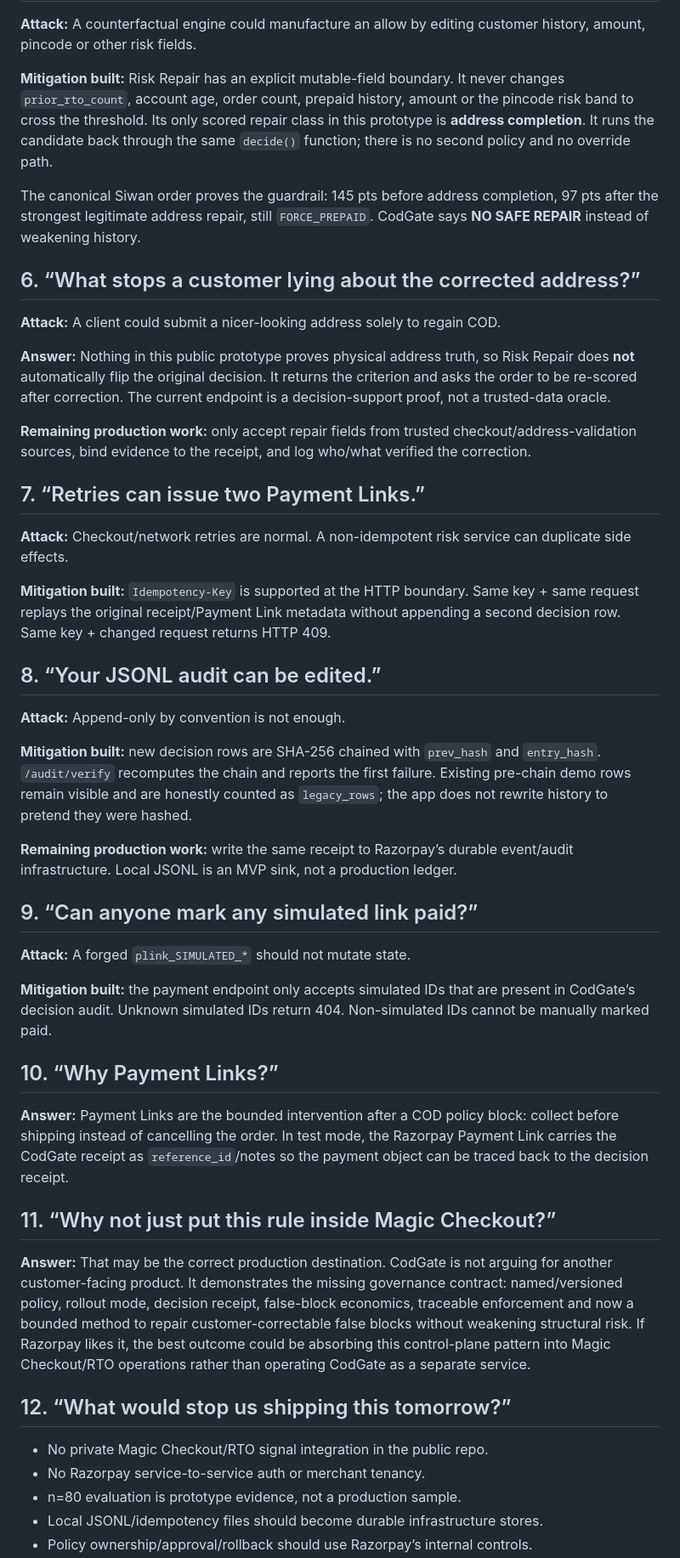
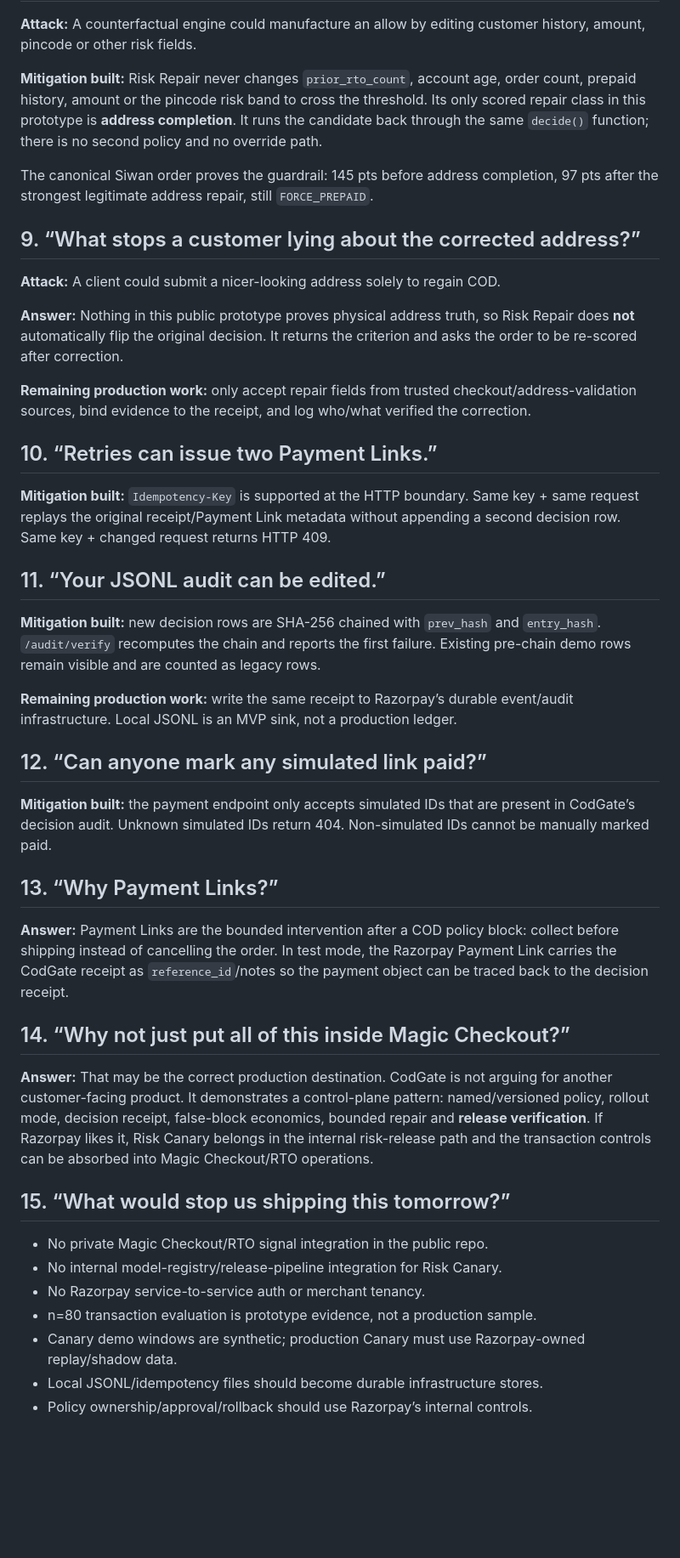
Before and after one commit to Akshu1245/codgate, a Markdown page: docs/JUDGE_REDTEAM.md, the part around one of its changes. Shown at 85% size. Rendered like a GitHub page; blank space fills up the shorter version.

Commit message:
Red-team direct Razorpay release value

```diff
--- a/docs/JUDGE_REDTEAM.md
+++ b/docs/JUDGE_REDTEAM.md
@@ -40,50 +60,46 @@ This is the attack list we would use if we were reviewing CodGate for Razorpay.
 
 **Attack:** A counterfactual engine could manufacture an allow by editing customer history, amount, pincode or other risk fields.
 
-**Mitigation built:** Risk Repair has an explicit mutable-field boundary. It never changes `prior_rto_count`, account age, order count, prepaid history, amount or the pincode risk band to cross the threshold. Its only scored repair class in this prototype is **address completion**. It runs the candidate back through the same `decide()` function; there is no second policy and no override path.
+**Mitigation built:** Risk Repair never changes `prior_rto_count`, account age, order count, prepaid history, amount or the pincode risk band to cross the threshold. Its only scored repair class in this prototype is **address completion**. It runs the candidate back through the same `decide()` function; there is no second policy and no override path.
 
-The canonical Siwan order proves the guardrail: 145 pts before address completion, 97 pts after the strongest legitimate address repair, still `FORCE_PREPAID`. CodGate says **NO SAFE REPAIR** instead of weakening history.
+The canonical Siwan order proves the guardrail: 145 pts before address completion, 97 pts after the strongest legitimate address repair, still `FORCE_PREPAID`.
 
-## 6. “What stops a customer lying about the corrected address?”
+## 9. “What stops a customer lying about the corrected address?”
 
 **Attack:** A client could submit a nicer-looking address solely to regain COD.
 
-**Answer:** Nothing in this public prototype proves physical address truth, so Risk Repair does **not** automatically flip the original decision. It returns the criterion and asks the order to be re-scored after correction. The current endpoint is a decision-support proof, not a trusted-data oracle.
+**Answer:** Nothing in this public prototype proves physical address truth, so Risk Repair does **not** automatically flip the original decision. It returns the criterion and asks the order to be re-scored after correction.
 
 **Remaining production work:** only accept repair fields from trusted checkout/address-validation sources, bind evidence to the receipt, and log who/what verified the correction.
 
-## 7. “Retries can issue two Payment Links.”
-
-**Attack:** Checkout/network retries are normal. A non-idempotent risk service can duplicate side effects.
+## 10. “Retries can issue two Payment Links.”
 
 **Mitigation built:** `Idempotency-Key` is supported at the HTTP boundary. Same key + same request replays the original receipt/Payment Link metadata without appending a second decision row. Same key + changed request returns HTTP 409.
 
-## 8. “Your JSONL audit can be edited.”
+## 11. “Your JSONL audit can be edited.”
 
-**Attack:** Append-only by convention is not enough.
-
-**Mitigation built:** new decision rows are SHA-256 chained with `prev_hash` and `entry_hash`. `/audit/verify` recomputes the chain and reports the first failure. Existing pre-chain demo rows remain visible and are honestly counted as `legacy_rows`; the app does not rewrite history to pretend they were hashed.
+**Mitigation built:** new decision rows are SHA-256 chained with `prev_hash` and `entry_hash`. `/audit/verify` recomputes the chain and reports the first failure. Existing pre-chain demo rows remain visible and are counted as legacy rows.
 
 **Remaining production work:** write the same receipt to Razorpay’s durable event/audit infrastructure. Local JSONL is an MVP sink, not a production ledger.
 
-## 9. “Can anyone mark any simulated link paid?”
-
-**Attack:** A forged `plink_SIMULATED_*` should not mutate state.
+## 12. “Can anyone mark any simulated link paid?”
 
 **Mitigation built:** the payment endpoint only accepts simulated IDs that are present in CodGate’s decision audit. Unknown simulated IDs return 404. Non-simulated IDs cannot be manually marked paid.
 
-## 10. “Why Payment Links?”
+## 13. “Why Payment Links?”
 
 **Answer:** Payment Links are the bounded intervention after a COD policy block: collect before shipping instead of cancelling the order. In test mode, the Razorpay Payment Link carries the CodGate receipt as `reference_id`/notes so the payment object can be traced back to the decision receipt.
 
-## 11. “Why not just put this rule inside Magic Checkout?”
+## 14. “Why not just put all of this inside Magic Checkout?”
 
-**Answer:** That may be the correct production destination. CodGate is not arguing for another customer-facing product. It demonstrates the missing governance contract: named/versioned policy, rollout mode, decision receipt, false-block economics, traceable enforcement and now a bounded method to repair customer-correctable false blocks without weakening structural risk. If Razorpay likes it, the best outcome could be absorbing this control-plane pattern into Magic Checkout/RTO operations rather than operating CodGate as a separate service.
+**Answer:** That may be the correct production destination. CodGate is not arguing for another customer-facing product. It demonstrates a control-plane pattern: named/versioned policy, rollout mode, decision receipt, false-block economics, bounded repair and **release verification**. If Razorpay likes it, Risk Canary belongs in the internal risk-release path and the transaction controls can be absorbed into Magic Checkout/RTO operations.
 
-## 12. “What would stop us shipping this tomorrow?”
+## 15. “What would stop us shipping this tomorrow?”
 
 - No private Magic Checkout/RTO signal integration in the public repo.
+- No internal model-registry/release-pipeline integration for Risk Canary.
 - No Razorpay service-to-service auth or merchant tenancy.
-- n=80 evaluation is prototype evidence, not a production sample.
+- n=80 transaction evaluation is prototype evidence, not a production sample.
+- Canary demo windows are synthetic; production Canary must use Razorpay-owned replay/shadow data.
 - Local JSONL/idempotency files should become durable infrastructure stores.
 - Policy ownership/approval/rollback should use Razorpay’s internal controls.
```
Also changed, not shown: other parts of docs/JUDGE_REDTEAM.md (+32 -12 lines).
